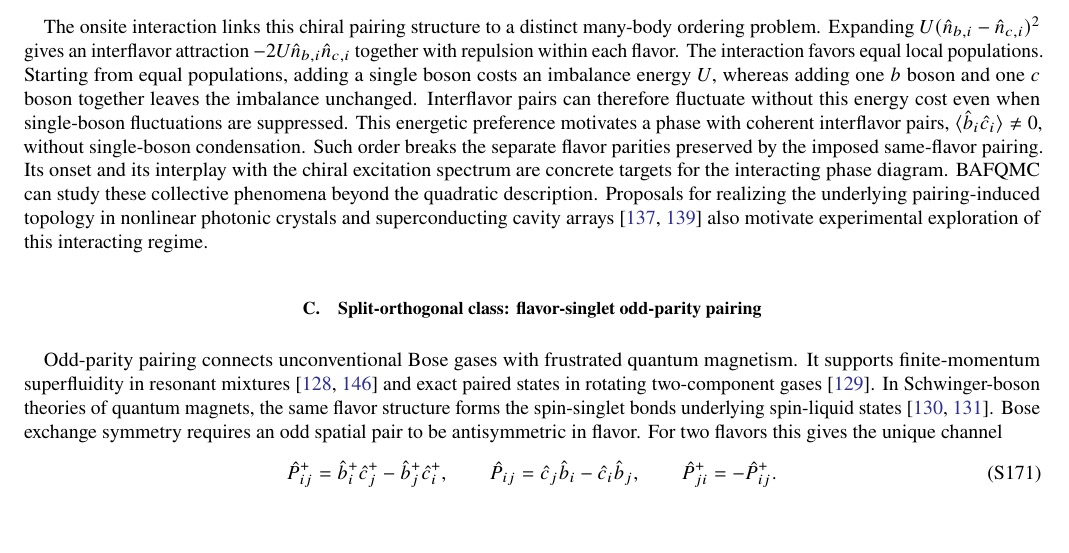
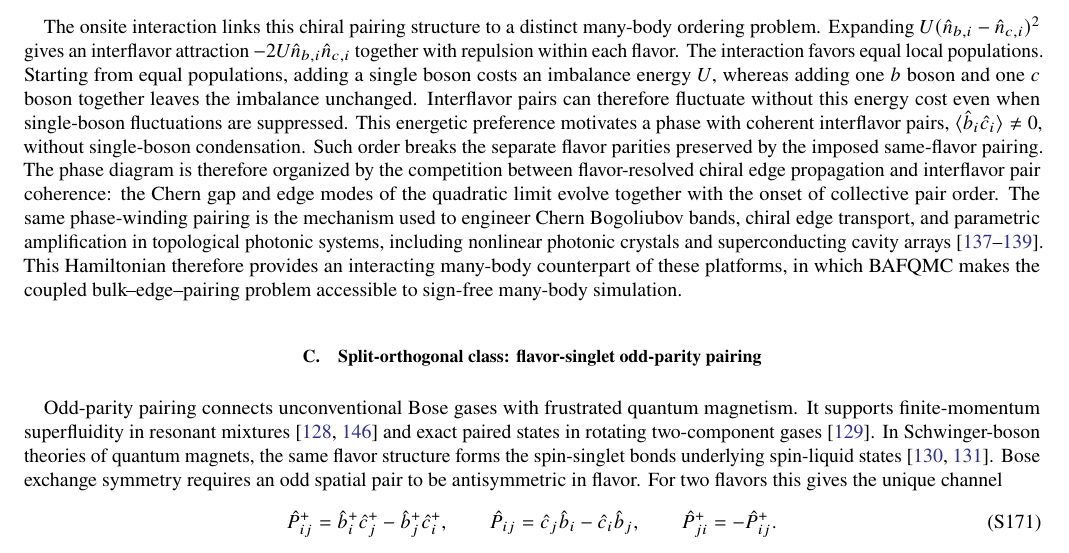
Before and after one commit to YinkaiYu/BAFQMC-paper, a LaTeX paper (main.tex, which reads SM.tex): part of page 33 of 35, cut so that both start at the same text, the shorter picture padded with empty space. Compiled offline with pdfLaTeX.

Commit message:
Strengthen chiral-band photonic application story

```diff
--- a/SM.tex
+++ b/SM.tex
@@ -1484,7 +1484,7 @@ therefore preserves both time reversals for every real value of $\phi_i$. Comple
     \label{eq:trs_conjugate_BdG_weight}
 \end{equation}
 
-The onsite interaction links this chiral pairing structure to a distinct many-body ordering problem. Expanding $U(\hat n_{b,i}-\hat n_{c,i})^2$ gives an interflavor attraction $-2U\hat n_{b,i}\hat n_{c,i}$ together with repulsion within each flavor. The interaction favors equal local populations. Starting from equal populations, adding a single boson costs an imbalance energy $U$, whereas adding one $b$ boson and one $c$ boson together leaves the imbalance unchanged. Interflavor pairs can therefore fluctuate without this energy cost even when single-boson fluctuations are suppressed. This energetic preference motivates a phase with coherent interflavor pairs, $\langle\hat b_i\hat c_i\rangle\ne0$, without single-boson condensation. Such order breaks the separate flavor parities preserved by the imposed same-flavor pairing. Its onset and its interplay with the chiral excitation spectrum are concrete targets for the interacting phase diagram. BAFQMC can study these collective phenomena beyond the quadratic description. Proposals for realizing the underlying pairing-induced topology in nonlinear photonic crystals and superconducting cavity arrays~\cite{peanoHoudeBrendel2016squeezing,peanoHoudeMarquardt2016topological} also motivate experimental exploration of this interacting regime.
+The onsite interaction links this chiral pairing structure to a distinct many-body ordering problem. Expanding $U(\hat n_{b,i}-\hat n_{c,i})^2$ gives an interflavor attraction $-2U\hat n_{b,i}\hat n_{c,i}$ together with repulsion within each flavor. The interaction favors equal local populations. Starting from equal populations, adding a single boson costs an imbalance energy $U$, whereas adding one $b$ boson and one $c$ boson together leaves the imbalance unchanged. Interflavor pairs can therefore fluctuate without this energy cost even when single-boson fluctuations are suppressed. This energetic preference motivates a phase with coherent interflavor pairs, $\langle\hat b_i\hat c_i\rangle\ne0$, without single-boson condensation. Such order breaks the separate flavor parities preserved by the imposed same-flavor pairing. The phase diagram is therefore organized by the competition between flavor-resolved chiral edge propagation and interflavor pair coherence: the Chern gap and edge modes of the quadratic limit evolve together with the onset of collective pair order. The same phase-winding pairing is the mechanism used to engineer Chern Bogoliubov bands, chiral edge transport, and parametric amplification in topological photonic systems, including nonlinear photonic crystals and superconducting cavity arrays~\cite{peanoHoudeBrendel2016squeezing,bardynKarzigRefaelLiew2016bogoliubov,peanoHoudeMarquardt2016topological}. This Hamiltonian therefore provides an interacting many-body counterpart of these platforms, in which BAFQMC makes the coupled bulk--edge--pairing problem accessible to sign-free many-body simulation.
 
 \subsection{Split-orthogonal class: flavor-singlet odd-parity pairing}
 \label{app:trs_two_flavor_odd_pairing}
```
